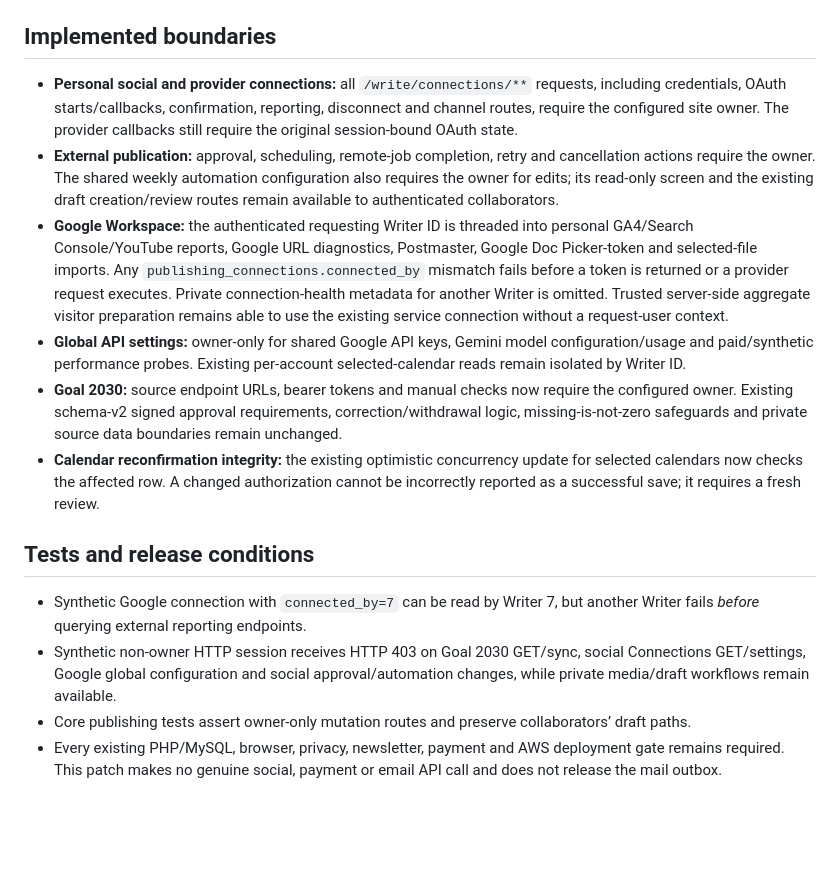
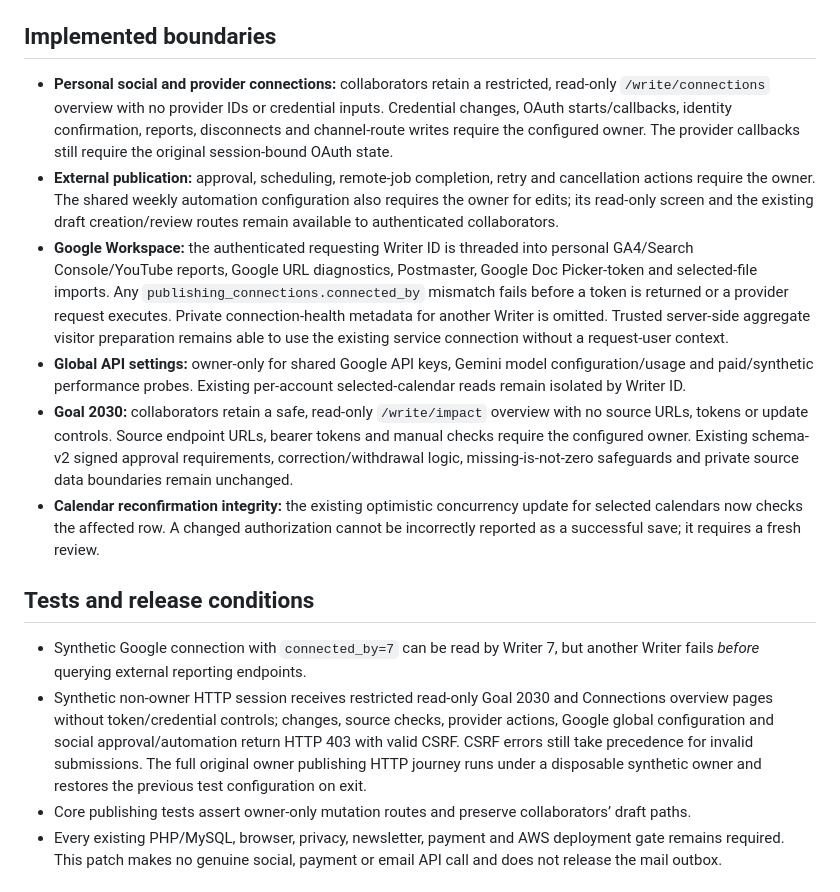
Before and after one commit to Goblis-Foundation/Waithaka-Ndegwa, a Markdown page: docs/AUTHORIZATION-BOUNDARIES-2026-10-29.md, the part around the change. Rendered like a GitHub page; blank space fills up the shorter version.

Commit message:
Document collaborator read-only continuity and owner-protected mutation boundaries

```diff
--- a/docs/AUTHORIZATION-BOUNDARIES-2026-10-29.md
+++ b/docs/AUTHORIZATION-BOUNDARIES-2026-10-29.md
@@ -7,17 +7,17 @@ Audit identified that any authenticated Writer could previously reach the owner
 
 ## Implemented boundaries
 
-- **Personal social and provider connections:** all `/write/connections/**` requests, including credentials, OAuth starts/callbacks, confirmation, reporting, disconnect and channel routes, require the configured site owner. The provider callbacks still require the original session-bound OAuth state.
+- **Personal social and provider connections:** collaborators retain a restricted, read-only `/write/connections` overview with no provider IDs or credential inputs. Credential changes, OAuth starts/callbacks, identity confirmation, reports, disconnects and channel-route writes require the configured owner. The provider callbacks still require the original session-bound OAuth state.
 - **External publication:** approval, scheduling, remote-job completion, retry and cancellation actions require the owner. The shared weekly automation configuration also requires the owner for edits; its read-only screen and the existing draft creation/review routes remain available to authenticated collaborators.
 - **Google Workspace:** the authenticated requesting Writer ID is threaded into personal GA4/Search Console/YouTube reports, Google URL diagnostics, Postmaster, Google Doc Picker-token and selected-file imports. Any `publishing_connections.connected_by` mismatch fails before a token is returned or a provider request executes. Private connection-health metadata for another Writer is omitted. Trusted server-side aggregate visitor preparation remains able to use the existing service connection without a request-user context.
 - **Global API settings:** owner-only for shared Google API keys, Gemini model configuration/usage and paid/synthetic performance probes. Existing per-account selected-calendar reads remain isolated by Writer ID.
-- **Goal 2030:** source endpoint URLs, bearer tokens and manual checks now require the configured owner. Existing schema-v2 signed approval requirements, correction/withdrawal logic, missing-is-not-zero safeguards and private source data boundaries remain unchanged.
+- **Goal 2030:** collaborators retain a safe, read-only `/write/impact` overview with no source URLs, tokens or update controls. Source endpoint URLs, bearer tokens and manual checks require the configured owner. Existing schema-v2 signed approval requirements, correction/withdrawal logic, missing-is-not-zero safeguards and private source data boundaries remain unchanged.
 - **Calendar reconfirmation integrity:** the existing optimistic concurrency update for selected calendars now checks the affected row. A changed authorization cannot be incorrectly reported as a successful save; it requires a fresh review.
 
 ## Tests and release conditions
 
 - Synthetic Google connection with `connected_by=7` can be read by Writer 7, but another Writer fails *before* querying external reporting endpoints.
-- Synthetic non-owner HTTP session receives HTTP 403 on Goal 2030 GET/sync, social Connections GET/settings, Google global configuration and social approval/automation changes, while private media/draft workflows remain available.
+- Synthetic non-owner HTTP session receives restricted read-only Goal 2030 and Connections overview pages without token/credential controls; changes, source checks, provider actions, Google global configuration and social approval/automation return HTTP 403 with valid CSRF. CSRF errors still take precedence for invalid submissions. The full original owner publishing HTTP journey runs under a disposable synthetic owner and restores the previous test configuration on exit.
 - Core publishing tests assert owner-only mutation routes and preserve collaborators’ draft paths.
 - Every existing PHP/MySQL, browser, privacy, newsletter, payment and AWS deployment gate remains required. This patch makes no genuine social, payment or email API call and does not release the mail outbox.
 
```
